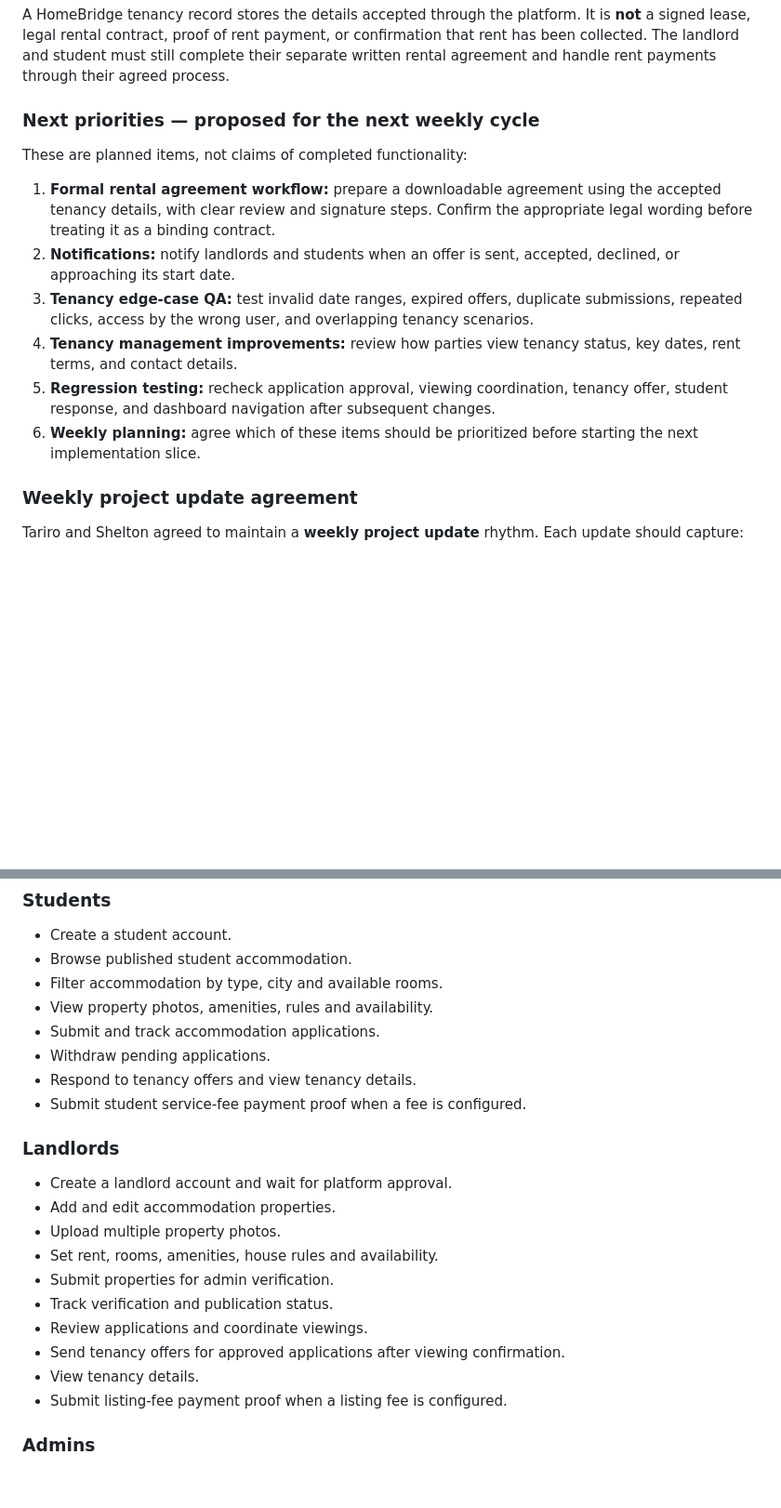
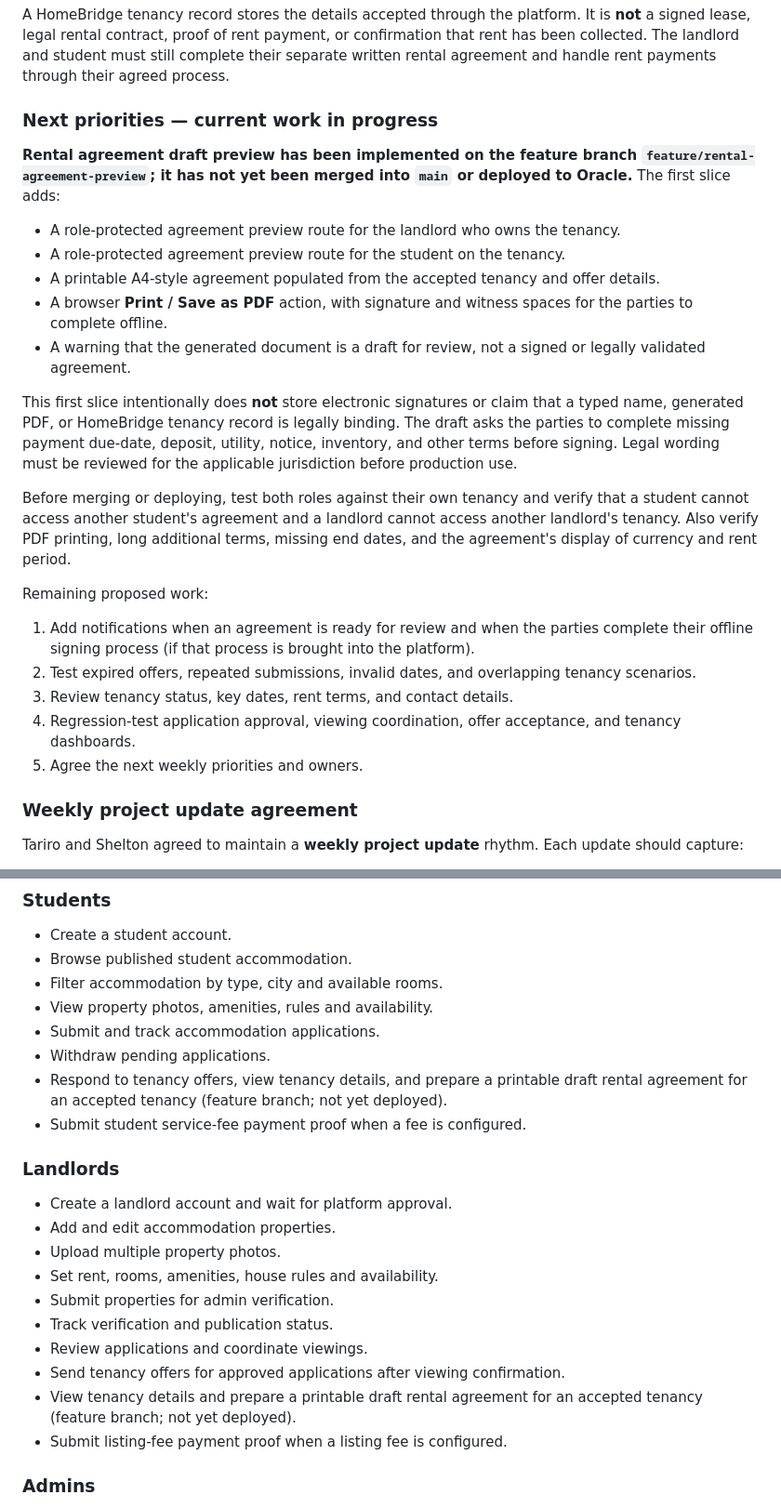
Before and after one commit to tarieciphertech/homebridge, a Markdown page: README.md, 2 parts joined by grey strips. Shown at 93% size. Drawn GitHub-style; blank space fills up the shorter version.

Commit message:
docs: record rental agreement draft workflow status

```diff
--- a/README.md
+++ b/README.md
@@ -76,16 +76,25 @@ Keep these backups until the migration and tenancy workflows have had sufficient
 
 A HomeBridge tenancy record stores the details accepted through the platform. It is **not** a signed lease, legal rental contract, proof of rent payment, or confirmation that rent has been collected. The landlord and student must still complete their separate written rental agreement and handle rent payments through their agreed process.
 
-### Next priorities — proposed for the next weekly cycle
+### Next priorities — current work in progress
 
-These are planned items, not claims of completed functionality:
+**Rental agreement draft preview has been implemented on the feature branch `feature/rental-agreement-preview`; it has not yet been merged into `main` or deployed to Oracle.** The first slice adds:
+- A role-protected agreement preview route for the landlord who owns the tenancy.
+- A role-protected agreement preview route for the student on the tenancy.
+- A printable A4-style agreement populated from the accepted tenancy and offer details.
+- A browser **Print / Save as PDF** action, with signature and witness spaces for the parties to complete offline.
+- A warning that the generated document is a draft for review, not a signed or legally validated agreement.
 
-1. **Formal rental agreement workflow:** prepare a downloadable agreement using the accepted tenancy details, with clear review and signature steps. Confirm the appropriate legal wording before treating it as a binding contract.
-2. **Notifications:** notify landlords and students when an offer is sent, accepted, declined, or approaching its start date.
-3. **Tenancy edge-case QA:** test invalid date ranges, expired offers, duplicate submissions, repeated clicks, access by the wrong user, and overlapping tenancy scenarios.
-4. **Tenancy management improvements:** review how parties view tenancy status, key dates, rent terms, and contact details.
-5. **Regression testing:** recheck application approval, viewing coordination, tenancy offer, student response, and dashboard navigation after subsequent changes.
-6. **Weekly planning:** agree which of these items should be prioritized before starting the next implementation slice.
+This first slice intentionally does **not** store electronic signatures or claim that a typed name, generated PDF, or HomeBridge tenancy record is legally binding. The draft asks the parties to complete missing payment due-date, deposit, utility, notice, inventory, and other terms before signing. Legal wording must be reviewed for the applicable jurisdiction before production use.
+
+Before merging or deploying, test both roles against their own tenancy and verify that a student cannot access another student's agreement and a landlord cannot access another landlord's tenancy. Also verify PDF printing, long additional terms, missing end dates, and the agreement's display of currency and rent period.
+
+Remaining proposed work:
+1. Add notifications when an agreement is ready for review and when the parties complete their offline signing process (if that process is brought into the platform).
+2. Test expired offers, repeated submissions, invalid dates, and overlapping tenancy scenarios.
+3. Review tenancy status, key dates, rent terms, and contact details.
+4. Regression-test application approval, viewing coordination, offer acceptance, and tenancy dashboards.
+5. Agree the next weekly priorities and owners.
 
 ### Weekly project update agreement
 
@@ -167,7 +176,7 @@ The development environment is intentionally separate from the public production
 - View property photos, amenities, rules and availability.
 - Submit and track accommodation applications.
 - Withdraw pending applications.
-- Respond to tenancy offers and view tenancy details.
+- Respond to tenancy offers, view tenancy details, and prepare a printable draft rental agreement for an accepted tenancy (feature branch; not yet deployed).
 - Submit student service-fee payment proof when a fee is configured.
 
 ### Landlords
@@ -180,7 +189,7 @@ The development environment is intentionally separate from the public production
 - Track verification and publication status.
 - Review applications and coordinate viewings.
 - Send tenancy offers for approved applications after viewing confirmation.
-- View tenancy details.
+- View tenancy details and prepare a printable draft rental agreement for an accepted tenancy (feature branch; not yet deployed).
 - Submit listing-fee payment proof when a listing fee is configured.
 
 ### Admins
```
Also changed, not shown: other parts of README.md (+2 -1 lines).
